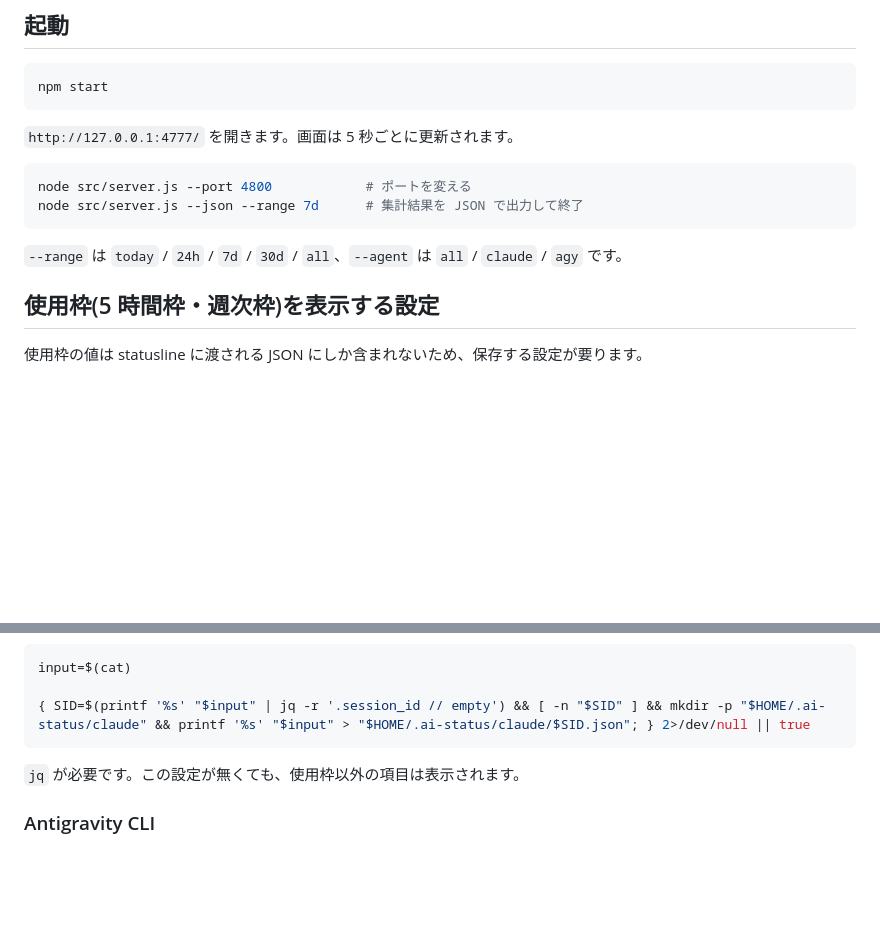
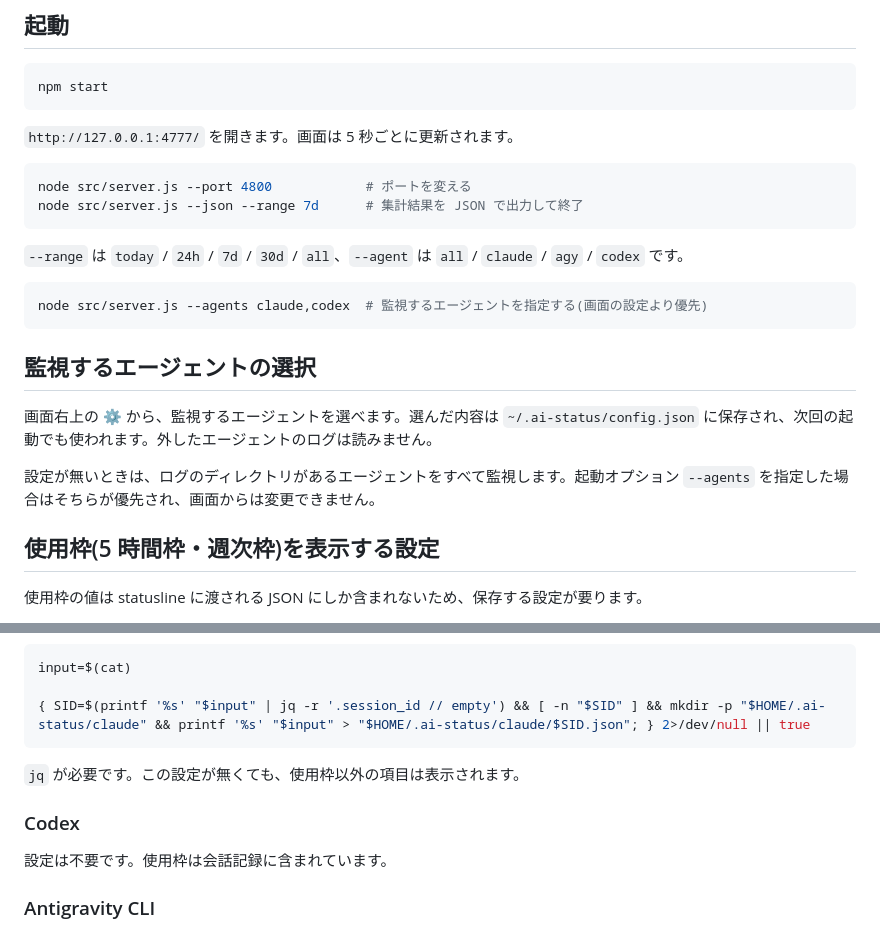
Before and after one commit to kuninet/ai-agent-monitor, a Markdown page: README.md, 2 parts joined by grey strips. Drawn GitHub-style; blank space fills up the shorter version.

````diff
--- a/README.md
+++ b/README.md
@@ -28,7 +31,17 @@ node src/server.js --port 4800            # ポートを変える
 node src/server.js --json --range 7d      # 集計結果を JSON で出力して終了
 ```
 
-`--range` は `today` / `24h` / `7d` / `30d` / `all`、`--agent` は `all` / `claude` / `agy` です。
+`--range` は `today` / `24h` / `7d` / `30d` / `all`、`--agent` は `all` / `claude` / `agy` / `codex` です。
+
+```sh
+node src/server.js --agents claude,codex  # 監視するエージェントを指定する(画面の設定より優先)
+```
+
+## 監視するエージェントの選択
+
+画面右上の ⚙ から、監視するエージェントを選べます。選んだ内容は `~/.ai-status/config.json` に保存され、次回の起動でも使われます。外したエージェントのログは読みません。
+
+設定が無いときは、ログのディレクトリがあるエージェントをすべて監視します。起動オプション `--agents` を指定した場合はそちらが優先され、画面からは変更できません。
 
 ## 使用枠(5 時間枠・週次枠)を表示する設定
 
@@ -46,6 +59,10 @@ input=$(cat)
 
 `jq` が必要です。この設定が無くても、使用枠以外の項目は表示されます。
 
+### Codex
+
+設定は不要です。使用枠は会話記録に含まれています。
+
 ### Antigravity CLI
 
 設定は不要です。agy が書き出す `~/.gemini/antigravity-cli/last_statusline_input.json` を、ダッシュボードの起動中に会話ごと `~/.ai-status/agy/` へ保存します。そのため使用量とコンテキスト使用率が出るのは、ダッシュボードが起動している間に statusline が更新された会話だけです。
````
Also changed, not shown: other parts of README.md (+10 -4 lines), docs/DESIGN.md (+36 -5 lines), docs/screenshot.png (added), 7 other files.
